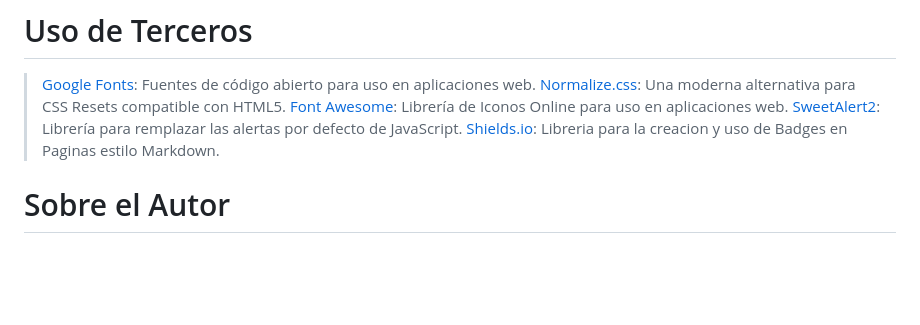
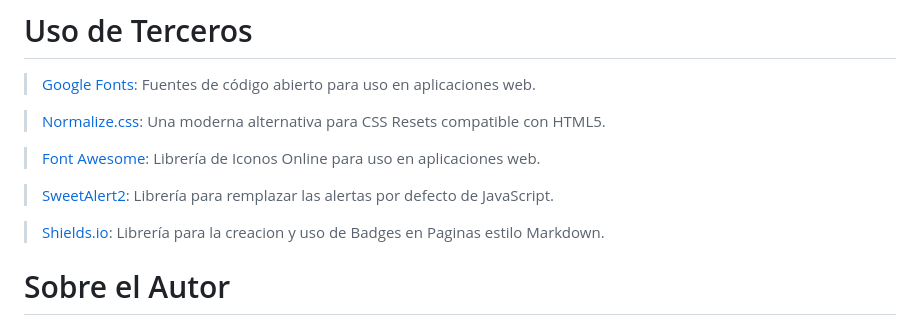
Before and after one commit to asyeriQ/alura-challenge-encriptador, a Markdown page: README.md, the part around one of its changes. GitHub-like rendering; blank space fills up the shorter version.

Commit message:
DOCS: Ajuste de Estilo Markdown

```diff
--- a/README.md
+++ b/README.md
@@ -102,9 +102,13 @@ A continuación, encontraras las **Unidades** (o **Diccionarios**) utilizados du
 
 # Uso de Terceros
 >  [Google Fonts](https://fonts.google.com/): Fuentes de código abierto para uso en aplicaciones web.
+
 >  [Normalize.css](https://github.com/necolas/normalize.css/): Una moderna alternativa para CSS Resets compatible con HTML5.
+
 >  [Font Awesome](https://fontawesome.com/): Librería de Iconos Online para uso en aplicaciones web.
+
 >  [SweetAlert2](https://sweetalert2.github.io/): Librería para remplazar las alertas por defecto de JavaScript.
->  [Shields.io](https://shields.io/): Libreria para la creacion y uso de Badges en Paginas estilo Markdown.
+
+>  [Shields.io](https://shields.io/): Librería para la creacion y uso de Badges en Paginas estilo Markdown.
 
 # Sobre el Autor
```
Also changed, not shown: other parts of README.md (+5 -4 lines).
